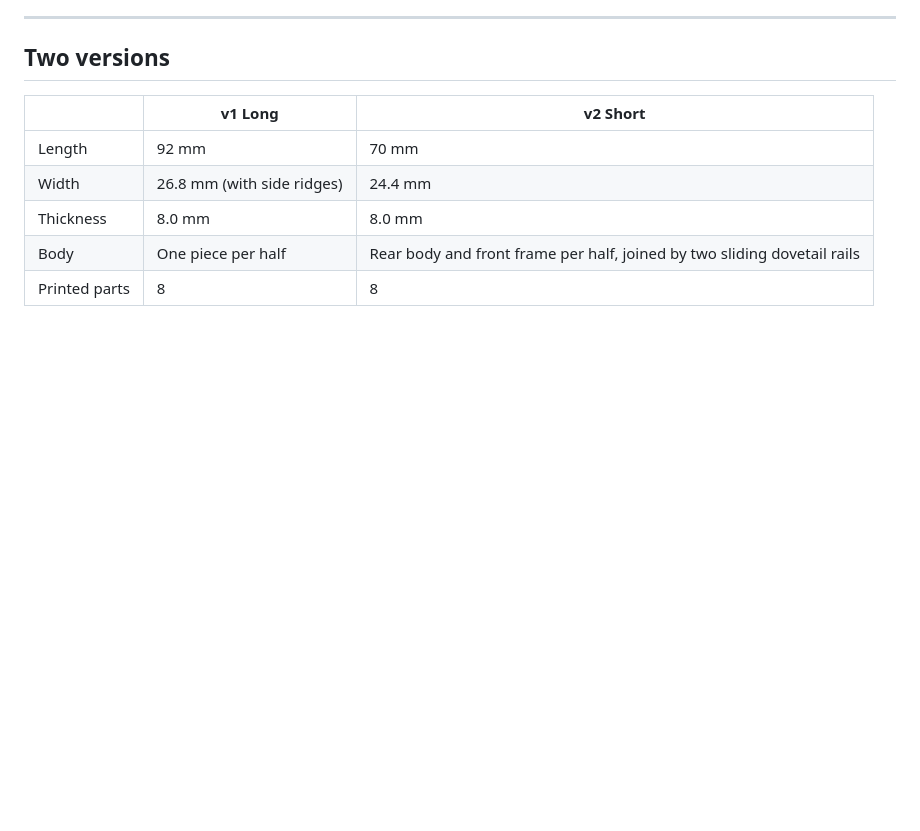
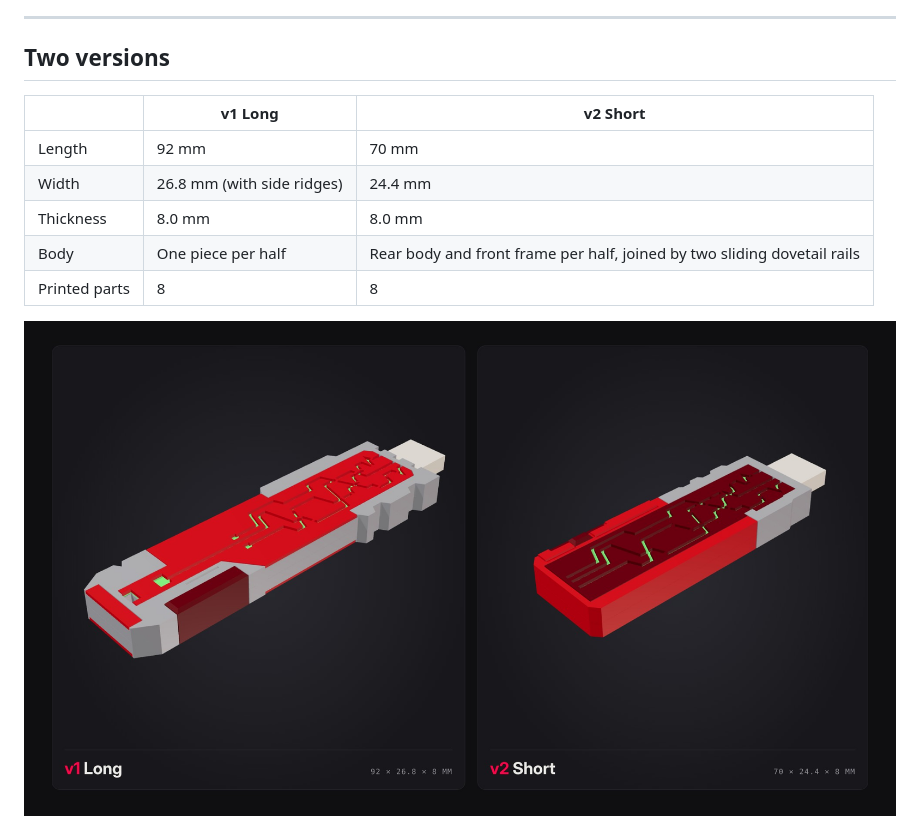
Before and after one commit to mominmansoor/cyberpunk-usb-3d-print, a Markdown page: README.md, the part around the change. Rendered like a GitHub page; pictures changed too: images/v1-v2-assembled.jpg (added); blank space fills up the shorter version.

Commit message:
Add side-by-side assembled picture of v1 and v2
Same camera, scale and layout as the exploded picture below it.

Co-Authored-By: Claude Opus 5.5 <noreply@anthropic.com>
Claude-Session: https://claude.ai/code/session_01KcW2sS9RBd2UXNyitzfCJV

```diff
--- a/README.md
+++ b/README.md
@@ -18,6 +18,8 @@ In the viewer you can spin the model, pull it apart layer by layer, slide the mi
 | Thickness | 8.0 mm | 8.0 mm |
 | Body | One piece per half | Rear body and front frame per half, joined by two sliding dovetail rails |
 | Printed parts | 8 | 8 |
+
+![v1 Long and v2 Short side by side, assembled](images/v1-v2-assembled.jpg)
 
 ![v1 Long and v2 Short side by side, both opened up to show every layer](images/v1-v2-exploded.jpg)
 
```
Also changed, not shown: images/v1-assembled.jpg (deleted), images/v2-assembled.jpg (deleted).
